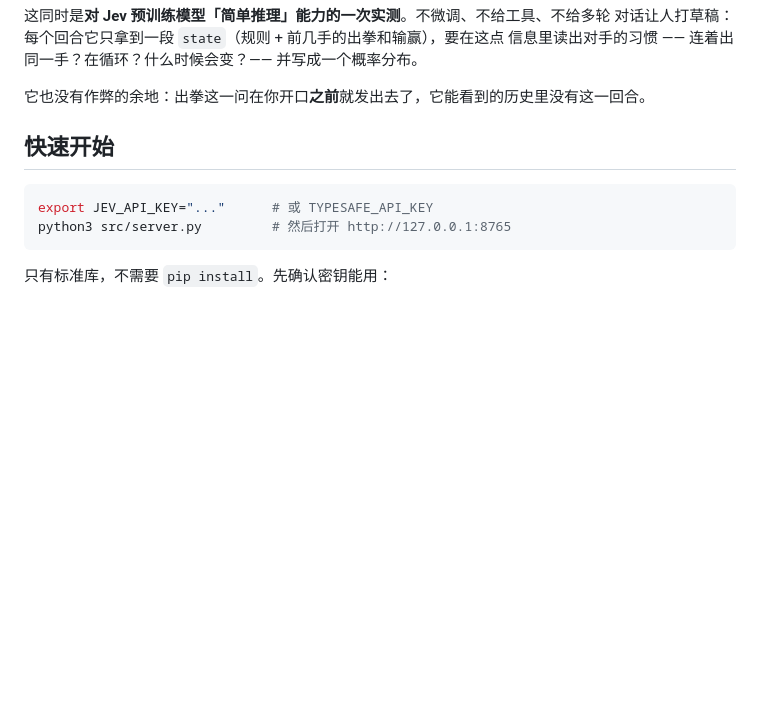
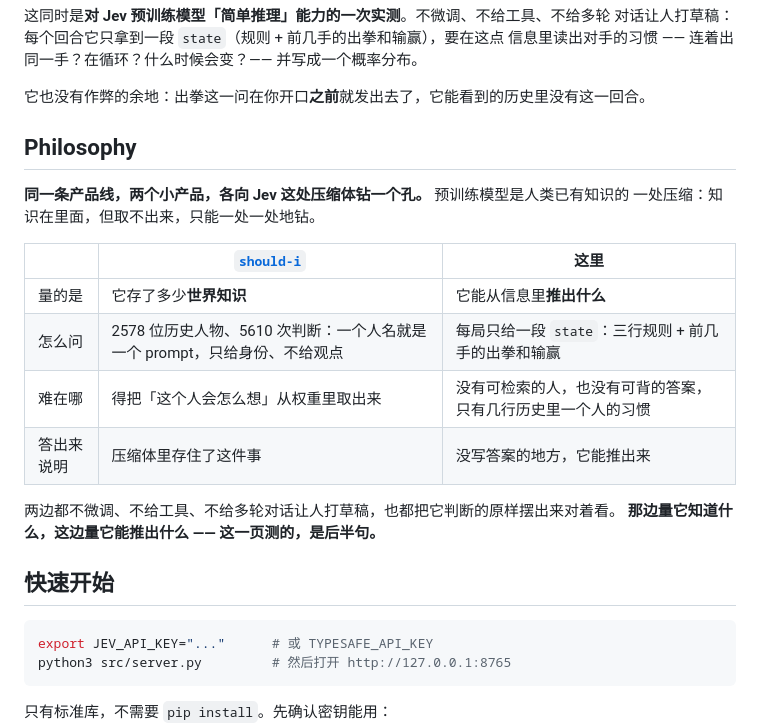
Before and after one commit to Ewen2015/i-shoot-rock, a Markdown page: README.md, the part around the change. GitHub-like rendering; blank space fills up the shorter version.

Commit message:
README 写清这条产品线的两头：should-i 量世界知识，这里量推理

```diff
--- a/README.md
+++ b/README.md
@@ -12,6 +12,21 @@
 信息里读出对手的习惯 —— 连着出同一手？在循环？什么时候会变？—— 并写成一个概率分布。
 
 它也没有作弊的余地：出拳这一问在你开口**之前**就发出去了，它能看到的历史里没有这一回合。
+
+## Philosophy
+
+**同一条产品线，两个小产品，各向 Jev 这处压缩体钻一个孔。** 预训练模型是人类已有知识的
+一处压缩：知识在里面，但取不出来，只能一处一处地钻。
+
+|  | [`should-i`](https://github.com/Ewen2015/should-i) | 这里 |
+| --- | --- | --- |
+| 量的是 | 它存了多少**世界知识** | 它能从信息里**推出什么** |
+| 怎么问 | 2578 位历史人物、5610 次判断：一个人名就是一个 prompt，只给身份、不给观点 | 每局只给一段 `state`：三行规则 + 前几手的出拳和输赢 |
+| 难在哪 | 得把「这个人会怎么想」从权重里取出来 | 没有可检索的人，也没有可背的答案，只有几行历史里一个人的习惯 |
+| 答出来说明 | 压缩体里存住了这件事 | 没写答案的地方，它能推出来 |
+
+两边都不微调、不给工具、不给多轮对话让人打草稿，也都把它判断的原样摆出来对着看。
+**那边量它知道什么，这边量它能推出什么 —— 这一页测的，是后半句。**
 
 ## 快速开始
 
```
Also changed, not shown: docs/jev.md (+4 -0 lines).
